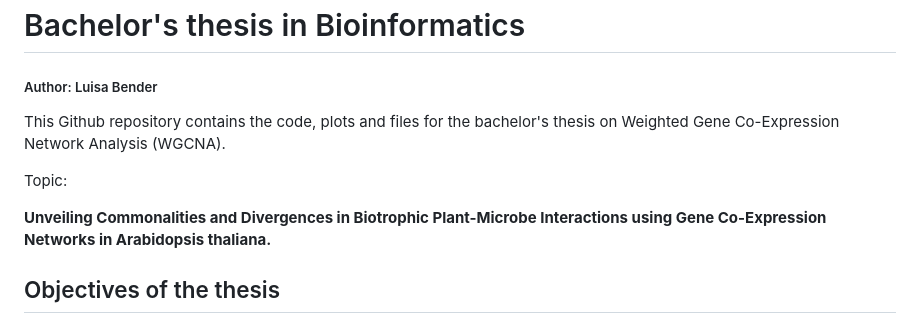
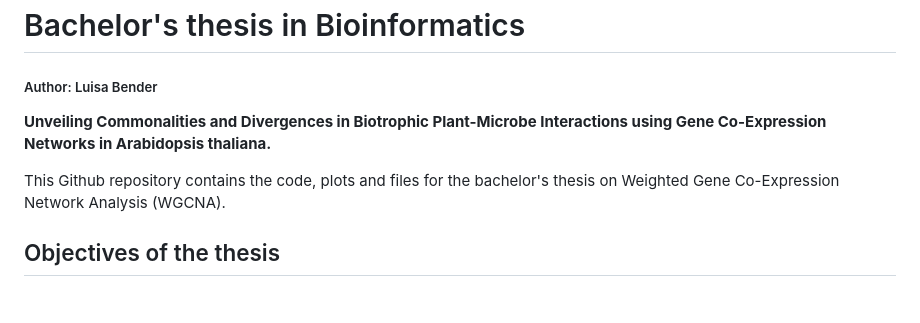
Before and after one commit to luisabender/bioinformatics-bachelor-s-thesis, a Markdown page: README.md, the part around the change. Drawn GitHub-style; blank space fills up the shorter version.

```diff
--- a/README.md
+++ b/README.md
@@ -1,11 +1,11 @@
 # Bachelor's thesis in Bioinformatics
 ##### Author: Luisa Bender
 
+**Unveiling Commonalities and Divergences in Biotrophic Plant-Microbe Interactions using Gene Co-Expression Networks in Arabidopsis thaliana.**
+
 This Github repository contains the code, plots and files for the bachelor's thesis on Weighted Gene Co-Expression Network Analysis (WGCNA).
 
-Topic:
 
-**Unveiling Commonalities and Divergences in Biotrophic Plant-Microbe Interactions using Gene Co-Expression Networks in Arabidopsis thaliana.**
 
 ## Objectives of the thesis
 This thesis focuses on the comparative analysis across various infection experiments involving different biotrophic plant-microbe interactions, with the aim of identifying genes or pathways that are co-expressed during these infections. In order to achieve that, we would use publicly available datasets from the Sequence Read Archive (SRA), hosted by the National Center for Biotechnology Information ([NCBI](https://www.ncbi.nlm.nih.gov/sra)). The data will have to go through several preprocessing steps, such as quality control, adapter trimming, sequence alignment, and data transformation, in order to prepare it for the weighted gene co-expression network analysis (WGCNA). This analysis would reveal the underlying correlation and similarities among the genes.
```
